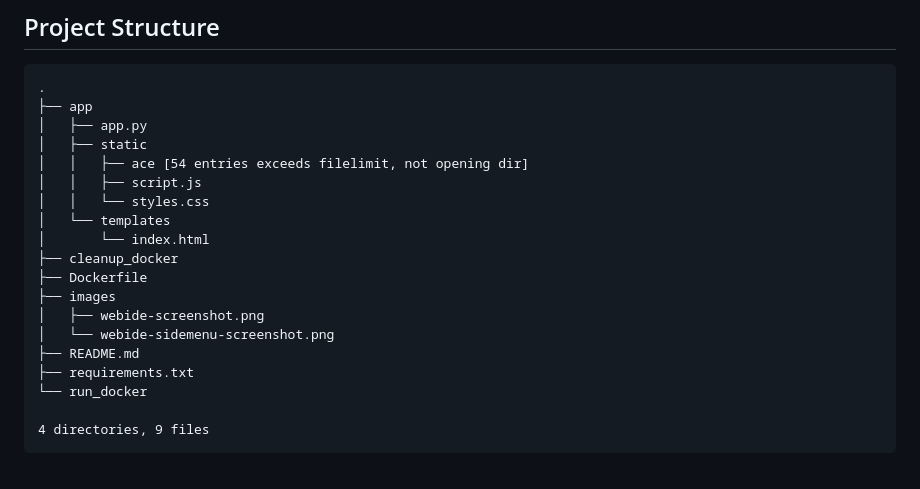
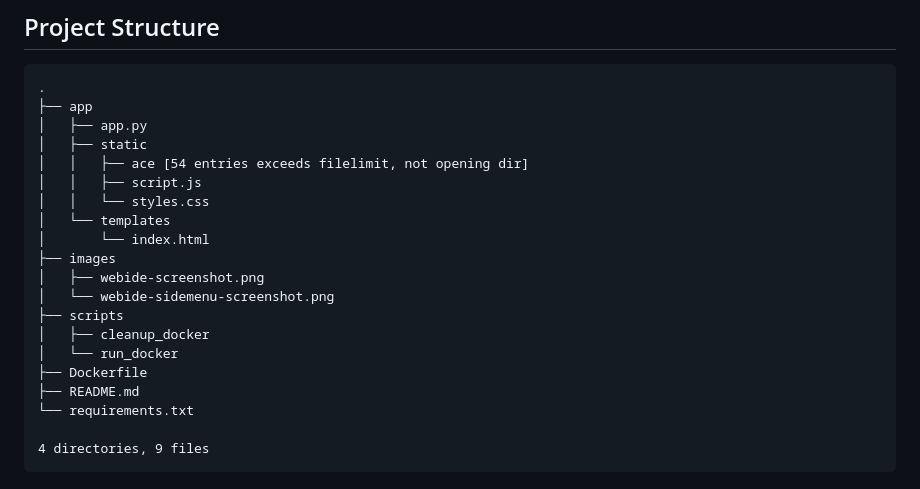
Before and after one commit to ciaranheaney/accessible-python-web-ide, a Markdown page: README.md, the part around the change. Rendered like a GitHub page.

Commit message:
Edited project structure in readme

````diff
--- a/README.md
+++ b/README.md
@@ -109,14 +109,15 @@ A basic overview of how to use the application as it was intended to be used for
 │   │   └── styles.css
 │   └── templates
 │       └── index.html
-├── cleanup_docker
-├── Dockerfile
 ├── images
 │   ├── webide-screenshot.png
 │   └── webide-sidemenu-screenshot.png
+├── scripts
+│   ├── cleanup_docker
+│   └── run_docker
+├── Dockerfile
 ├── README.md
-├── requirements.txt
-└── run_docker
+└── requirements.txt
 
 4 directories, 9 files
 ```
````
